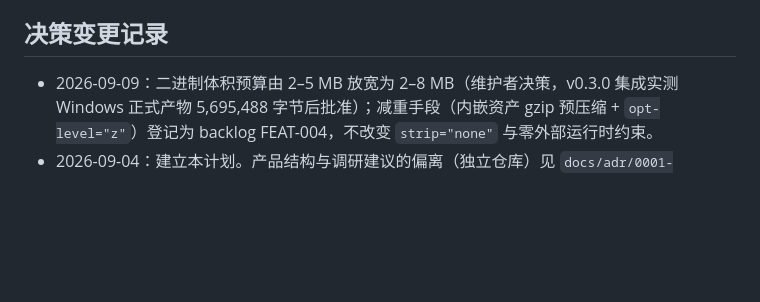
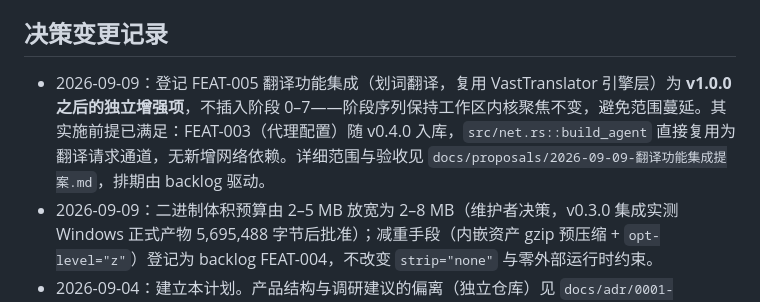
Before and after one commit to VastNext/GlanceMD-Ultra, a Markdown page: docs/plans/2026-09-04-glancemd-ultra-workspace-implementation-plan.md, the part around the change. Drawn GitHub-style; blank space fills up the shorter version.

Commit message:
docs: 主实施计划登记 FEAT-005 翻译集成为 v1.0.0 后独立增强项

```diff
--- a/docs/plans/2026-09-04-glancemd-ultra-workspace-implementation-plan.md
+++ b/docs/plans/2026-09-04-glancemd-ultra-workspace-implementation-plan.md
@@ -288,6 +288,7 @@ src/
 
 ## 决策变更记录
 
+- 2026-09-09：登记 FEAT-005 翻译功能集成（划词翻译，复用 VastTranslator 引擎层）为 **v1.0.0 之后的独立增强项**，不插入阶段 0–7——阶段序列保持工作区内核聚焦不变，避免范围蔓延。其实施前提已满足：FEAT-003（代理配置）随 v0.4.0 入库，`src/net.rs::build_agent` 直接复用为翻译请求通道，无新增网络依赖。详细范围与验收见 `docs/proposals/2026-09-09-翻译功能集成提案.md`，排期由 backlog 驱动。
 - 2026-09-09：二进制体积预算由 2–5 MB 放宽为 2–8 MB（维护者决策，v0.3.0 集成实测 Windows 正式产物 5,695,488 字节后批准）；减重手段（内嵌资产 gzip 预压缩 + `opt-level="z"`）登记为 backlog FEAT-004，不改变 `strip="none"` 与零外部运行时约束。
 - 2026-09-04：建立本计划。产品结构与调研建议的偏离（独立仓库）见 `docs/adr/0001-glancemd-ultra-独立仓库.md`。
 - 2026-09-04（计划补强）：新增回归自动化策略（§2）与平台优先级（§0.5）；阶段 0 增加测试与设计基建交付（Playwright 冒烟框架、UI 设计基线）；冲突矩阵调整为 Windows 先行、三平台按 §0.5 节奏补齐。配套文档动作：`CLAUDE.md` 废弃删除、`docs/PLAN.md` 归档至 `docs/archive/`、`AGENTS.md` 完成 Ultra 化更新。
```
